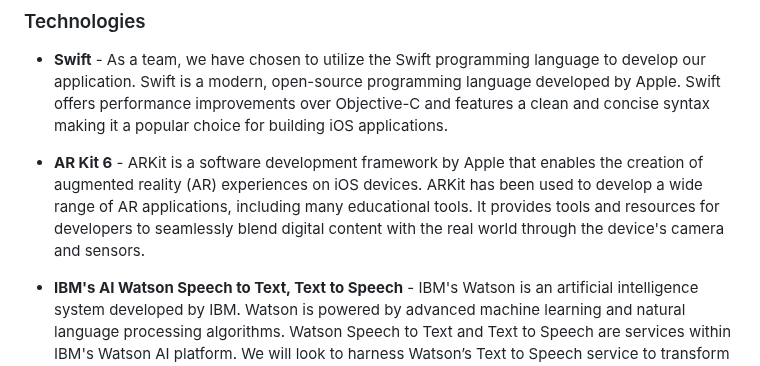
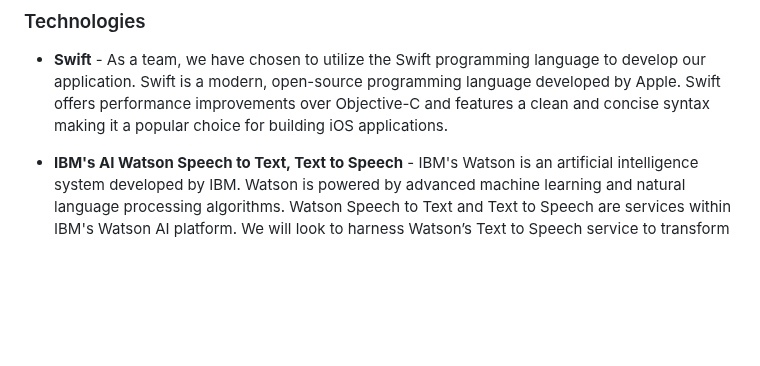
Before and after one commit to pw22232/AIAREnhanced-Tech, a Markdown page: README.md, the part around the change. Rendered like a GitHub page; blank space fills up the shorter version.

```diff
--- a/README.md
+++ b/README.md
@@ -69,8 +69,6 @@ By tailoring your product to meet the needs of these three personas, we can ensu
 
 - **Swift**  -  As a team, we have chosen to utilize the Swift programming language to develop our application. Swift is a modern, open-source programming language developed by Apple. Swift offers performance improvements over Objective-C and features a clean and concise syntax making it a popular choice for building iOS applications.
 
-- **AR Kit 6**  -  ARKit is a software development framework by Apple that enables the creation of augmented reality (AR) experiences on iOS devices. ARKit has been used to develop a wide range of AR applications, including many educational tools.  It provides tools and resources for developers to seamlessly blend digital content with the real world through the device's camera and sensors.
-
 - **IBM's AI Watson Speech to Text, Text to Speech**  -  IBM's Watson is an artificial intelligence system developed by IBM. Watson is powered by advanced machine learning and natural language processing algorithms. Watson Speech to Text and Text to Speech are services within IBM's Watson AI platform. We will look to harness Watson’s Text to Speech service to transform written text into lifelike speech, facilitating the application's interactive voice response systems.
 
 ## User Instructions
```
